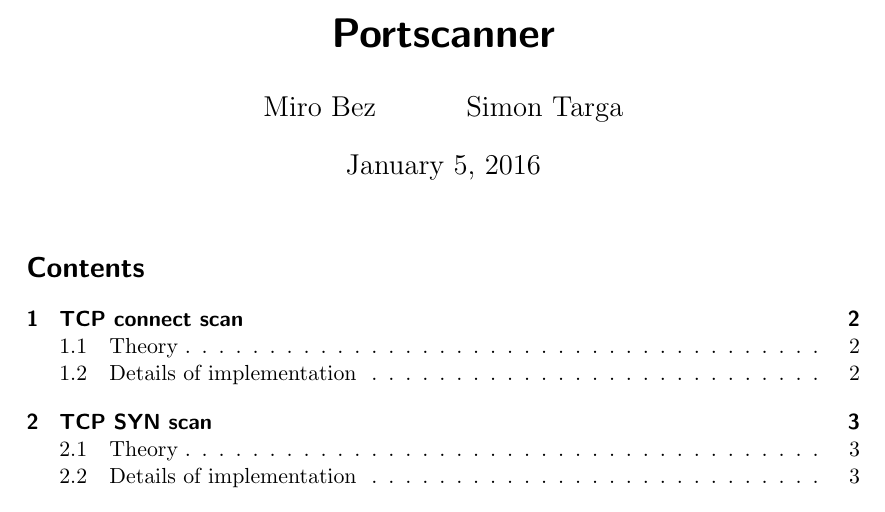
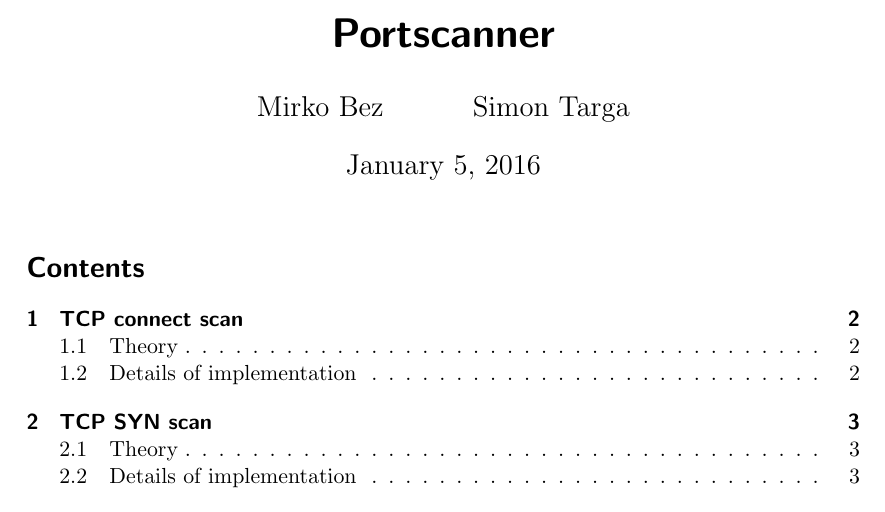
Before and after one commit to herrBez/PortScanner, a LaTeX document (documentation/Portscanner.tex): part of page 1 of 4, cut so that both start at the same text. Compiled offline with pdfLaTeX.

Commit message:
Corrected names of authors

```diff
--- a/documentation/Portscanner.tex
+++ b/documentation/Portscanner.tex
@@ -15,7 +15,7 @@
 
 
 \begin{document}
-	\title{Portscanner} \author{Miro Bez \and  Simon Targa} \date{\today} \maketitle
+	\title{Portscanner} \author{Mirko Bez \and  Simon Targa} \date{\today} \maketitle
 	\tableofcontents
 	\newpage
 
```
Also changed, not shown: documentation/Portscanner.bbl (deleted), documentation/Portscanner.pdf.
